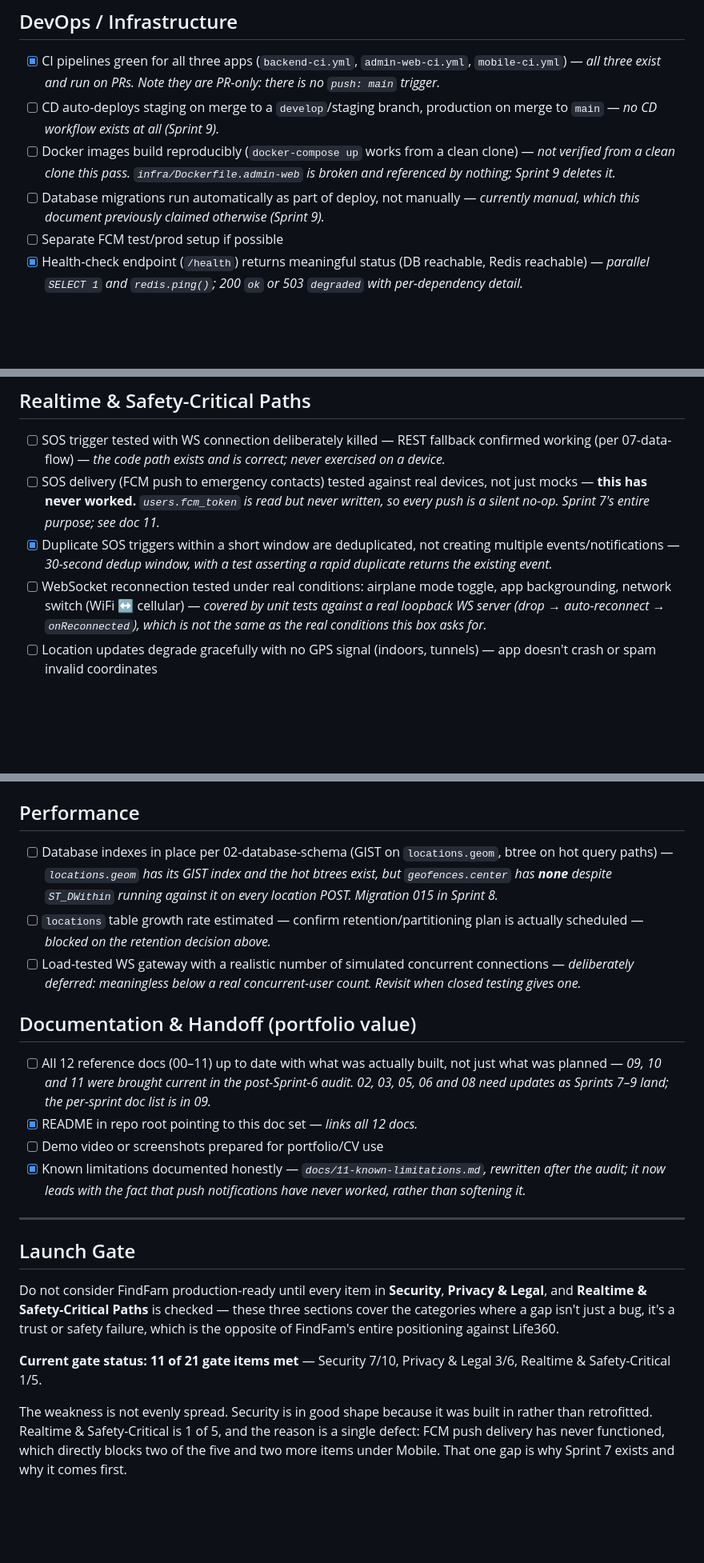
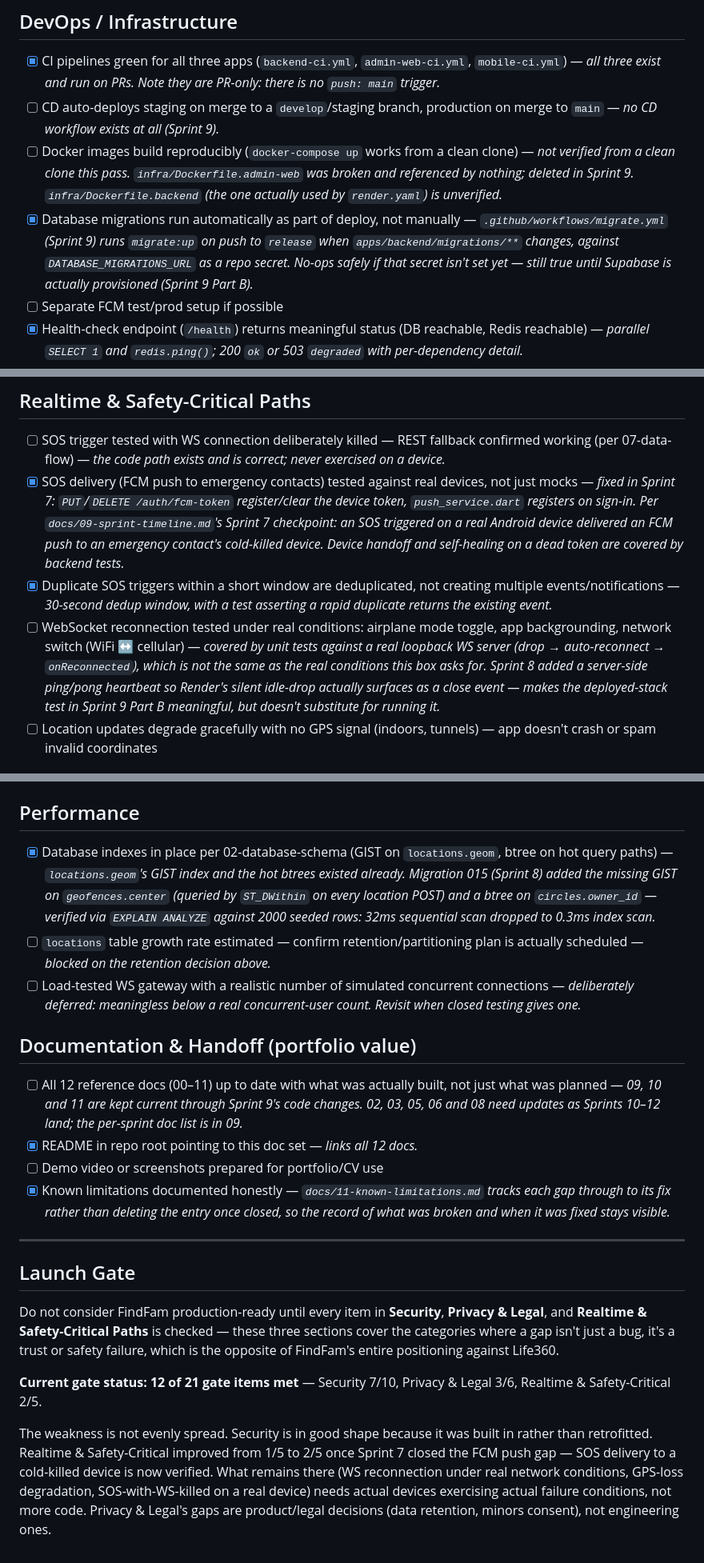
Before and after one commit to Methexx/FindFam, a Markdown page: docs/10-production-readiness.md, 3 parts joined by grey strips. Shown at 80% size. Rendered like a GitHub page; blank space fills up the shorter version.

```diff
--- a/docs/10-production-readiness.md
+++ b/docs/10-production-readiness.md
@@ -35,8 +35,8 @@ Status as of the post-Sprint-6 audit.
 
 - [x] CI pipelines green for all three apps (`backend-ci.yml`, `admin-web-ci.yml`, `mobile-ci.yml`) — *all three exist and run on PRs. Note they are PR-only: there is no `push: main` trigger.*
 - [ ] CD auto-deploys staging on merge to a `develop`/staging branch, production on merge to `main` — *no CD workflow exists at all (Sprint 9).*
-- [ ] Docker images build reproducibly (`docker-compose up` works from a clean clone) — *not verified from a clean clone this pass. `infra/Dockerfile.admin-web` is broken and referenced by nothing; Sprint 9 deletes it.*
-- [ ] Database migrations run automatically as part of deploy, not manually — *currently manual, which this document previously claimed otherwise (Sprint 9).*
+- [ ] Docker images build reproducibly (`docker-compose up` works from a clean clone) — *not verified from a clean clone this pass. `infra/Dockerfile.admin-web` was broken and referenced by nothing; deleted in Sprint 9. `infra/Dockerfile.backend` (the one actually used by `render.yaml`) is unverified.*
+- [x] Database migrations run automatically as part of deploy, not manually — *`.github/workflows/migrate.yml` (Sprint 9) runs `migrate:up` on push to `release` when `apps/backend/migrations/**` changes, against `DATABASE_MIGRATIONS_URL` as a repo secret. No-ops safely if that secret isn't set yet — still true until Supabase is actually provisioned (Sprint 9 Part B).*
 - [ ] Separate FCM test/prod setup if possible
 - [x] Health-check endpoint (`/health`) returns meaningful status (DB reachable, Redis reachable) — *parallel `SELECT 1` and `redis.ping()`; 200 `ok` or 503 `degraded` with per-dependency detail.*
 - [ ] Uptime monitoring configured (external ping service) with alerts to email/Slack/Discord
@@ -47,9 +47,9 @@ Status as of the post-Sprint-6 audit.
 ## Realtime & Safety-Critical Paths
 
 - [ ] SOS trigger tested with WS connection deliberately killed — REST fallback confirmed working (per 07-data-flow) — *the code path exists and is correct; never exercised on a device.*
-- [ ] SOS delivery (FCM push to emergency contacts) tested against real devices, not just mocks — **this has never worked.** *`users.fcm_token` is read but never written, so every push is a silent no-op. Sprint 7's entire purpose; see doc 11.*
+- [x] SOS delivery (FCM push to emergency contacts) tested against real devices, not just mocks — *fixed in Sprint 7: `PUT`/`DELETE /auth/fcm-token` register/clear the device token, `push_service.dart` registers on sign-in. Per `docs/09-sprint-timeline.md`'s Sprint 7 checkpoint: an SOS triggered on a real Android device delivered an FCM push to an emergency contact's cold-killed device. Device handoff and self-healing on a dead token are covered by backend tests.*
 - [x] Duplicate SOS triggers within a short window are deduplicated, not creating multiple events/notifications — *30-second dedup window, with a test asserting a rapid duplicate returns the existing event.*
-- [ ] WebSocket reconnection tested under real conditions: airplane mode toggle, app backgrounding, network switch (WiFi ↔ cellular) — *covered by unit tests against a real loopback WS server (drop → auto-reconnect → `onReconnected`), which is not the same as the real conditions this box asks for.*
+- [ ] WebSocket reconnection tested under real conditions: airplane mode toggle, app backgrounding, network switch (WiFi ↔ cellular) — *covered by unit tests against a real loopback WS server (drop → auto-reconnect → `onReconnected`), which is not the same as the real conditions this box asks for. Sprint 8 added a server-side ping/pong heartbeat so Render's silent idle-drop actually surfaces as a close event — makes the deployed-stack test in Sprint 9 Part B meaningful, but doesn't substitute for running it.*
 - [ ] Location updates degrade gracefully with no GPS signal (indoors, tunnels) — app doesn't crash or spam invalid coordinates
 
 ## Mobile-Specific
@@ -69,22 +69,22 @@ Status as of the post-Sprint-6 audit.
 
 ## Performance
 
-- [ ] Database indexes in place per 02-database-schema (GIST on `locations.geom`, btree on hot query paths) — *`locations.geom` has its GIST index and the hot btrees exist, but `geofences.center` has **none** despite `ST_DWithin` running against it on every location POST. Migration 015 in Sprint 8.*
+- [x] Database indexes in place per 02-database-schema (GIST on `locations.geom`, btree on hot query paths) — *`locations.geom`'s GIST index and the hot btrees existed already. Migration 015 (Sprint 8) added the missing GIST on `geofences.center` (queried by `ST_DWithin` on every location POST) and a btree on `circles.owner_id` — verified via `EXPLAIN ANALYZE` against 2000 seeded rows: 32ms sequential scan dropped to 0.3ms index scan.*
 - [ ] `locations` table growth rate estimated — confirm retention/partitioning plan is actually scheduled — *blocked on the retention decision above.*
 - [ ] Load-tested WS gateway with a realistic number of simulated concurrent connections — *deliberately deferred: meaningless below a real concurrent-user count. Revisit when closed testing gives one.*
 
 ## Documentation & Handoff (portfolio value)
 
-- [ ] All 12 reference docs (00–11) up to date with what was actually built, not just what was planned — *09, 10 and 11 were brought current in the post-Sprint-6 audit. 02, 03, 05, 06 and 08 need updates as Sprints 7–9 land; the per-sprint doc list is in 09.*
+- [ ] All 12 reference docs (00–11) up to date with what was actually built, not just what was planned — *09, 10 and 11 are kept current through Sprint 9's code changes. 02, 03, 05, 06 and 08 need updates as Sprints 10–12 land; the per-sprint doc list is in 09.*
 - [x] README in repo root pointing to this doc set — *links all 12 docs.*
 - [ ] Demo video or screenshots prepared for portfolio/CV use
-- [x] Known limitations documented honestly — *`docs/11-known-limitations.md`, rewritten after the audit; it now leads with the fact that push notifications have never worked, rather than softening it.*
+- [x] Known limitations documented honestly — *`docs/11-known-limitations.md` tracks each gap through to its fix rather than deleting the entry once closed, so the record of what was broken and when it was fixed stays visible.*
 
 ---
 
 ## Launch Gate
 Do not consider FindFam production-ready until every item in **Security**, **Privacy & Legal**, and **Realtime & Safety-Critical Paths** is checked — these three sections cover the categories where a gap isn't just a bug, it's a trust or safety failure, which is the opposite of FindFam's entire positioning against Life360.
 
-**Current gate status: 11 of 21 gate items met** — Security 7/10, Privacy & Legal 3/6, Realtime & Safety-Critical 1/5.
+**Current gate status: 12 of 21 gate items met** — Security 7/10, Privacy & Legal 3/6, Realtime & Safety-Critical 2/5.
 
-The weakness is not evenly spread. Security is in good shape because it was built in rather than retrofitted. Realtime & Safety-Critical is 1 of 5, and the reason is a single defect: FCM push delivery has never functioned, which directly blocks two of the five and two more items under Mobile. That one gap is why Sprint 7 exists and why it comes first.
+The weakness is not evenly spread. Security is in good shape because it was built in rather than retrofitted. Realtime & Safety-Critical improved from 1/5 to 2/5 once Sprint 7 closed the FCM push gap — SOS delivery to a cold-killed device is now verified. What remains there (WS reconnection under real network conditions, GPS-loss degradation, SOS-with-WS-killed on a real device) needs actual devices exercising actual failure conditions, not more code. Privacy & Legal's gaps are product/legal decisions (data retention, minors consent), not engineering ones.
```
Also changed, not shown: other parts of docs/10-production-readiness.md (+3 -3 lines), docs/11-known-limitations.md (+45 -56 lines).
